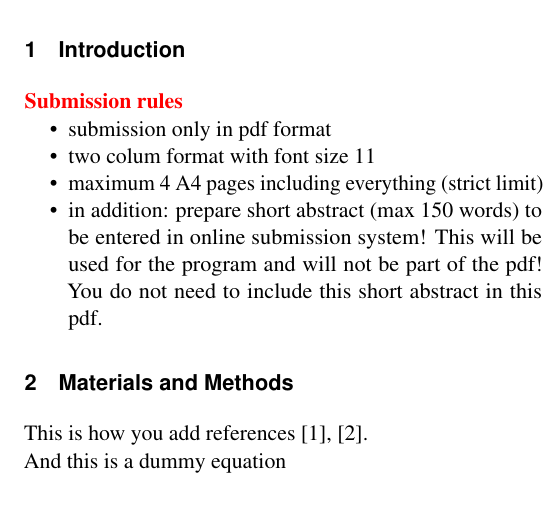
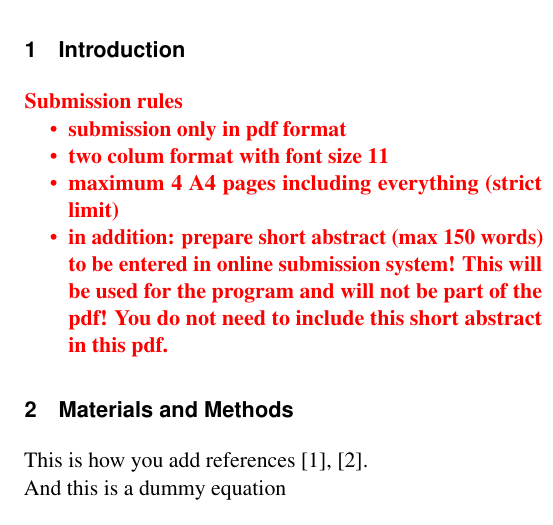
Before and after one commit to tbaudier/iccr2024_templates, a LaTeX paper (fully3d_template.tex): part of one column of page 1 of 4, cut so that both start at the same text. Compiled offline with pdfLaTeX.

Commit message:
correct typo in word template + highlight submission rules

```diff
--- a/fully3d_template.tex
+++ b/fully3d_template.tex
@@ -49,7 +49,7 @@ for the program.
 
 \section{Introduction}
 
-\textbf{\color{red}Submission rules}
+\textbf{\color{red}Submission rules
 \begin{itemize}[itemsep=0pt,parsep=0pt,topsep=0pt, partopsep=0pt]
 \item submission only in pdf format
 \item two colum format with font size 11
```
Also changed, not shown: fully3d_template.pdf, fully3d_template.tex (1 more changed lines), 1 other file.
